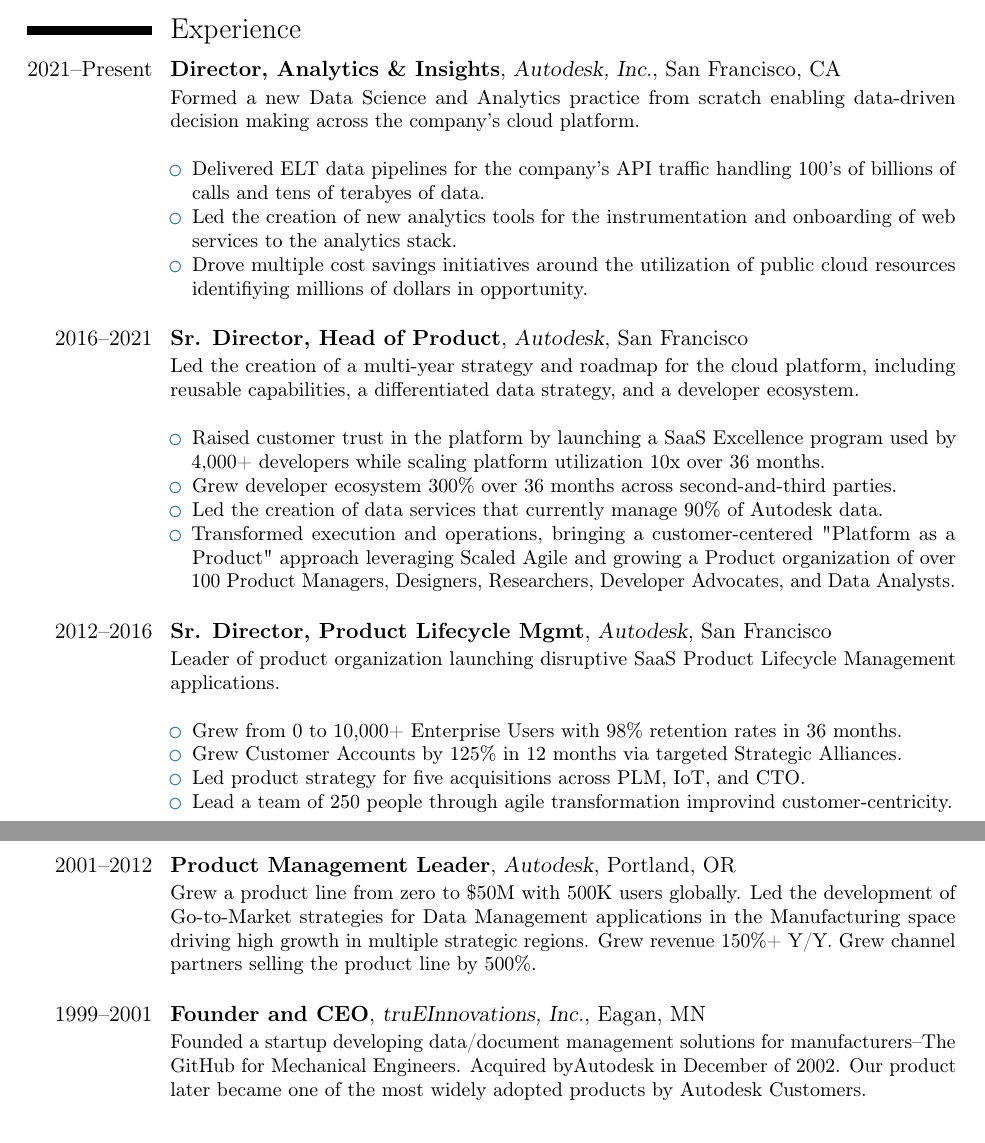
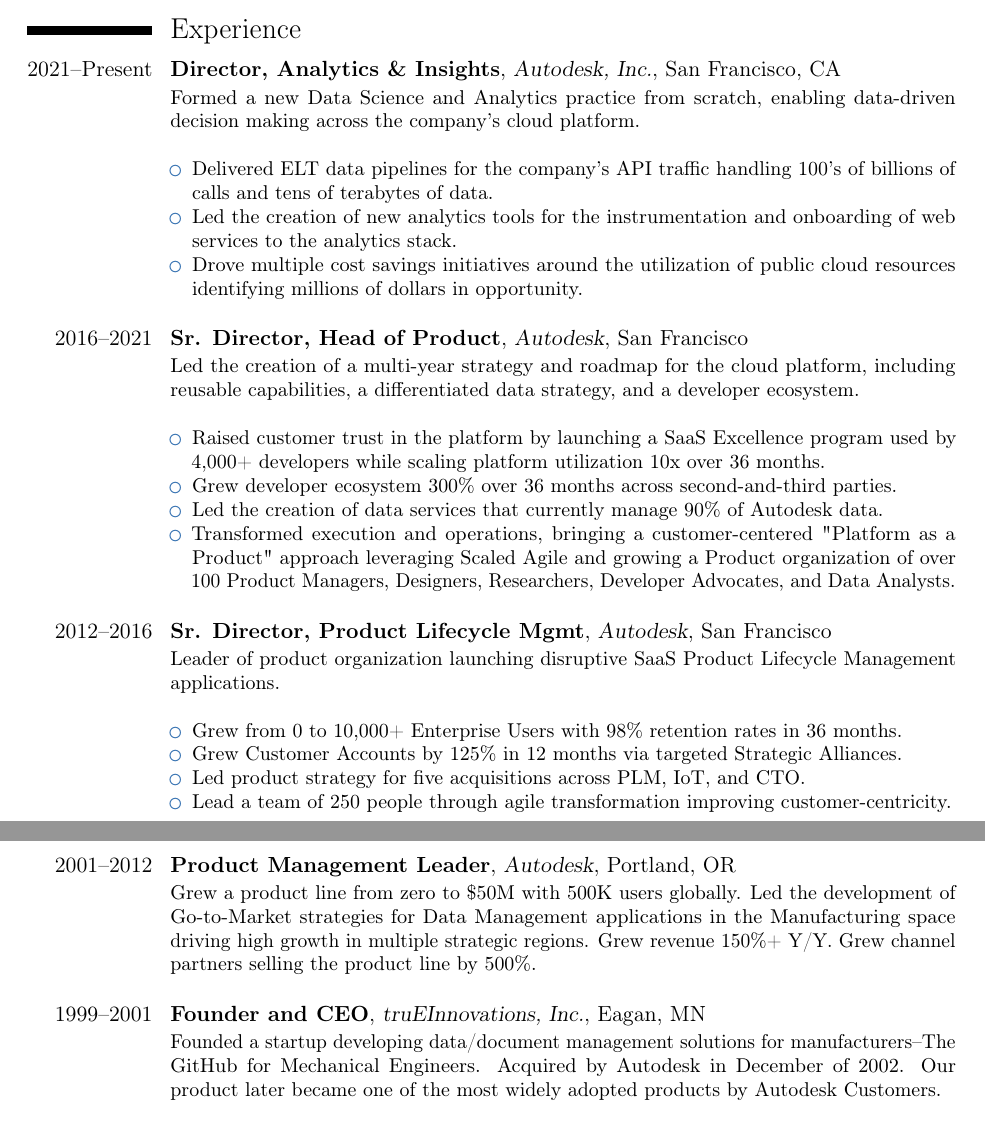
Before and after one commit to broepke/CurriculumVitae, a LaTeX CV (cv.tex): two parts of pages 1 and 2 of 2, joined at a grey line, cut so that both start at the same text. Compiled offline with pdfLaTeX.

Commit message:
Grammarly

```diff
--- a/cv.tex
+++ b/cv.tex
@@ -33,11 +33,11 @@
 
 I am a certified practitioner of Human-Centered Design and love utilizing its methods and techniques to bring out the best in people and build the most innovative, inclusive solutions. I have a long history in Product Management that I leverage to deliver everything I do, from ML pipelines to Dashboards as products. I focus on delivering high value, great user experience, and the right outcomes. I'm passionate about diversity and inclusion and a curious, lifelong learner.
 \section{Experience}
-\cventry{2021--Present}{Director, Analytics \& Insights}{Autodesk, Inc.}{San Francisco, CA}{}{Formed a new Data Science and Analytics practice from scratch enabling data-driven decision making across the company's cloud platform.\newline{}
+\cventry{2021--Present}{Director, Analytics \& Insights}{Autodesk, Inc.}{San Francisco, CA}{}{Formed a new Data Science and Analytics practice from scratch, enabling data-driven decision making across the company's cloud platform.\newline{}
 \begin{itemize}
-\item Delivered ELT data pipelines for the company's API traffic handling 100's of billions of calls and tens of terabyes of data.
+\item Delivered ELT data pipelines for the company's API traffic handling 100's of billions of calls and tens of terabytes of data.
 \item Led the creation of new analytics tools for the instrumentation and onboarding of web services to the analytics stack.
-\item Drove multiple cost savings initiatives around the utilization of public cloud resources identifiying millions of dollars in opportunity.\newline{}
+\item Drove multiple cost savings initiatives around the utilization of public cloud resources identifying millions of dollars in opportunity.\newline{}
 \end{itemize}}
 \cventry{2016--2021}{Sr. Director, Head of Product}{Autodesk}{San Francisco}{}{Led the creation of a multi-year strategy and roadmap for the cloud platform, including reusable capabilities, a differentiated data strategy, and a developer ecosystem.\newline{}
 \begin{itemize}
@@ -51,10 +51,10 @@
 \item Grew from 0 to 10,000+ Enterprise Users with 98\% retention rates in 36 months.
 \item Grew Customer Accounts by 125\% in 12 months via targeted Strategic Alliances.
 \item Led product strategy for five acquisitions across PLM, IoT, and CTO.
-\item Lead a team of 250 people through agile transformation improvind customer-centricity.\newline{}
+\item Lead a team of 250 people through agile transformation improving customer-centricity.\newline{}
 \end{itemize}}
 \cventry{2001--2012}{Product Management Leader}{Autodesk}{Portland, OR}{}{Grew a product line from zero to \$50M with 500K users globally. Led the development of Go-to-Market strategies for Data Management applications in the Manufacturing space driving high growth in multiple strategic regions. Grew revenue 150\%+ Y/Y. Grew channel partners selling the product line by 500\%.\newline{}}
-\cventry{1999--2001}{Founder and CEO}{truEInnovations, Inc.}{Eagan, MN}{}{Founded a startup developing data/document management solutions for manufacturers--The GitHub for Mechanical Engineers. Acquired byAutodesk in December of 2002. Our product later became one of the most widely adopted products by Autodesk Customers.\newline{}}
+\cventry{1999--2001}{Founder and CEO}{truEInnovations, Inc.}{Eagan, MN}{}{Founded a startup developing data/document management solutions for manufacturers--The GitHub for Mechanical Engineers. Acquired by Autodesk in December of 2002. Our product later became one of the most widely adopted products by Autodesk Customers.\newline{}}
 
 \section{Skills}
 \cvskillhead[-0.1em]
```
Also changed, not shown: cv.pdf.
